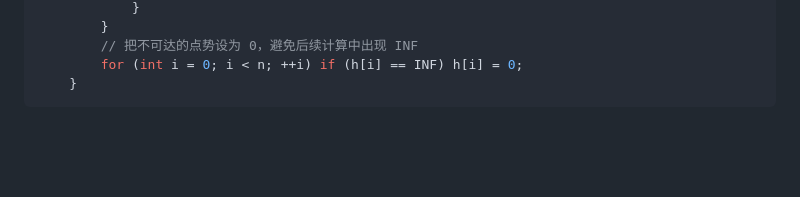
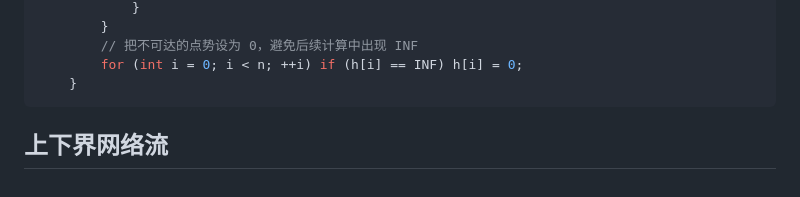
Before and after one commit to Ljh998244353/math, a Markdown page: 算法学习笔记/网络流/网络流.md, the part around the change. Rendered like a GitHub page; blank space fills up the shorter version.

Commit message:
upd 费用流

````diff
--- a/算法学习笔记/网络流/网络流.md
+++ b/算法学习笔记/网络流/网络流.md
@@ -313,3 +313,5 @@ void spfa_init_potentials(int s) {
         for (int i = 0; i < n; ++i) if (h[i] == INF) h[i] = 0;
     }
 ```
+
+## 上下界网络流
````
